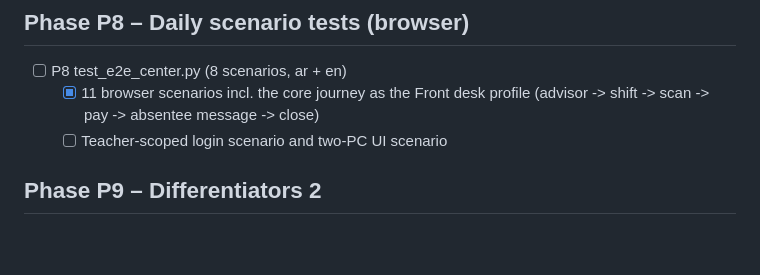
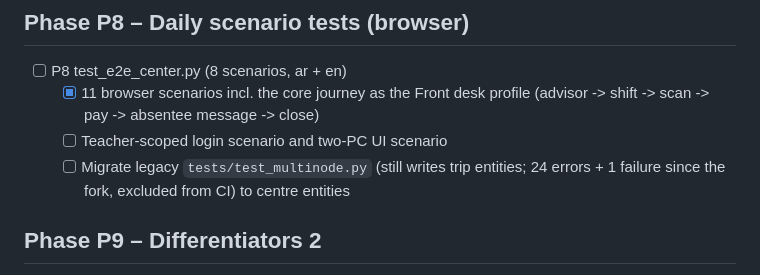
Before and after one commit to coolman1984/Teachers, a Markdown page: TASKS.md, the part around the change. Rendered like a GitHub page; blank space fills up the shorter version.

Commit message:
Record the legacy trip multi-PC test as an open migration task

```diff
--- a/TASKS.md
+++ b/TASKS.md
@@ -89,6 +89,7 @@ Add sub-tasks you discover under the task that caused them. Never delete a line;
 - [ ] P8 test_e2e_center.py (8 scenarios, ar + en)
   - [x] 11 browser scenarios incl. the core journey as the Front desk profile (advisor -> shift -> scan -> pay -> absentee message -> close)
   - [ ] Teacher-scoped login scenario and two-PC UI scenario
+  - [ ] Migrate legacy `tests/test_multinode.py` (still writes trip entities; 24 errors + 1 failure since the fork, excluded from CI) to centre entities
 
 ## Phase P9 – Differentiators 2
 - [ ] P9.1 Bubble sheets print + phone reading
```
